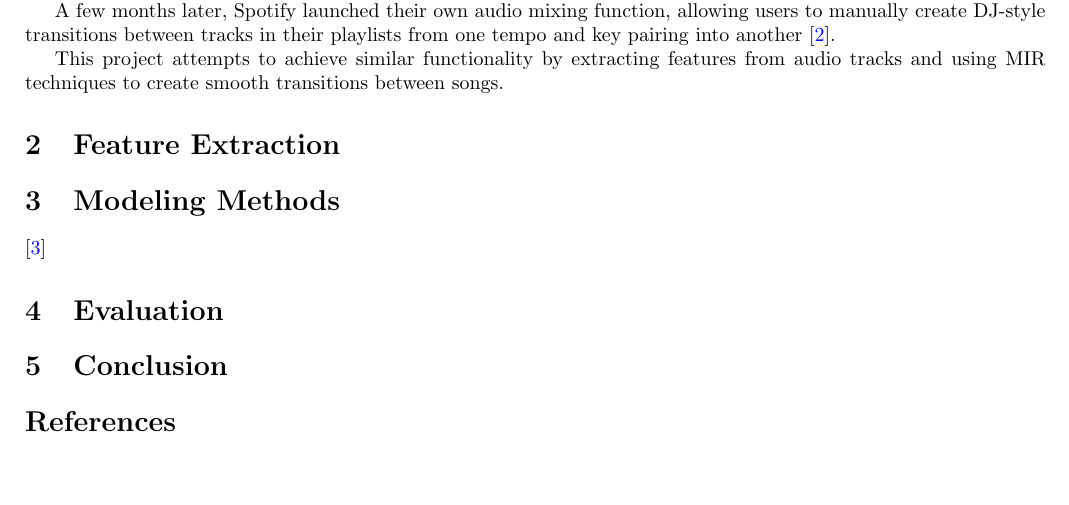
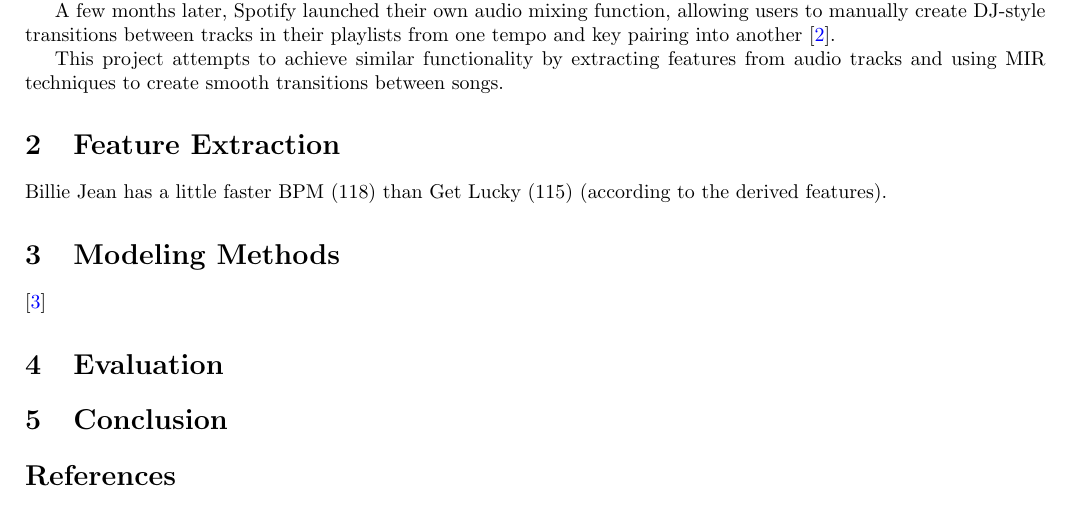
Before and after one commit to Matdrox/music_informatics_project, a LaTeX document (LaTeX/main.tex): part of page 2 of 2, cut so that both start at the same text, the shorter picture padded with empty space. Compiled offline with pdfLaTeX.

Commit message:
[ADDED] Evaluations

```diff
--- a/LaTeX/main.tex
+++ b/LaTeX/main.tex
@@ -63,6 +63,8 @@ This project attempts to achieve similar functionality by extracting features fr
 %% FEATURE EXTRACTION
 \section{Feature Extraction}
 
+Billie Jean has a little faster BPM (118) than Get Lucky (115) (according to the derived features).
+
 %% MODELING METHODS
 \section{Modeling Methods}
 \cite{vandeveire2018automateddj}
```
Also changed, not shown: LaTeX/main.pdf, 4 other files.
